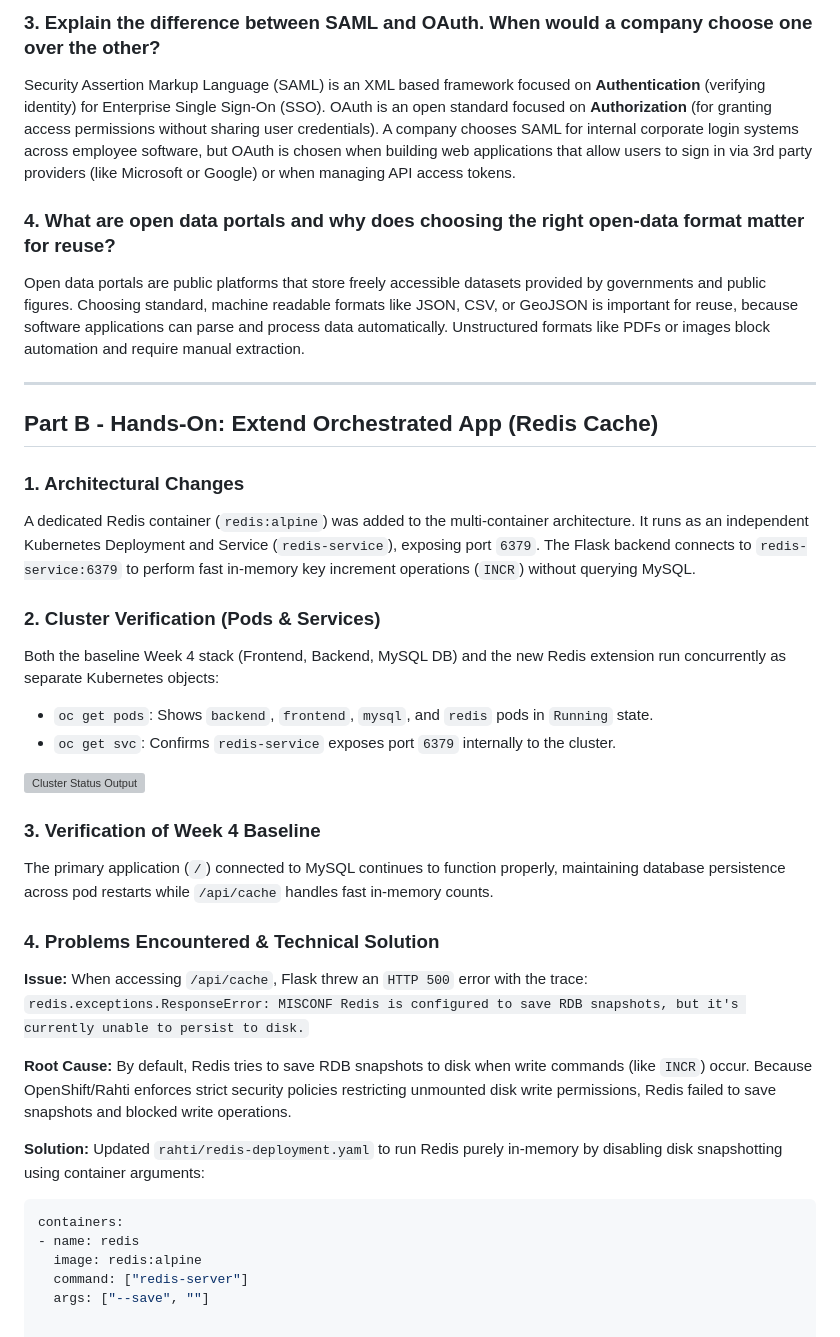
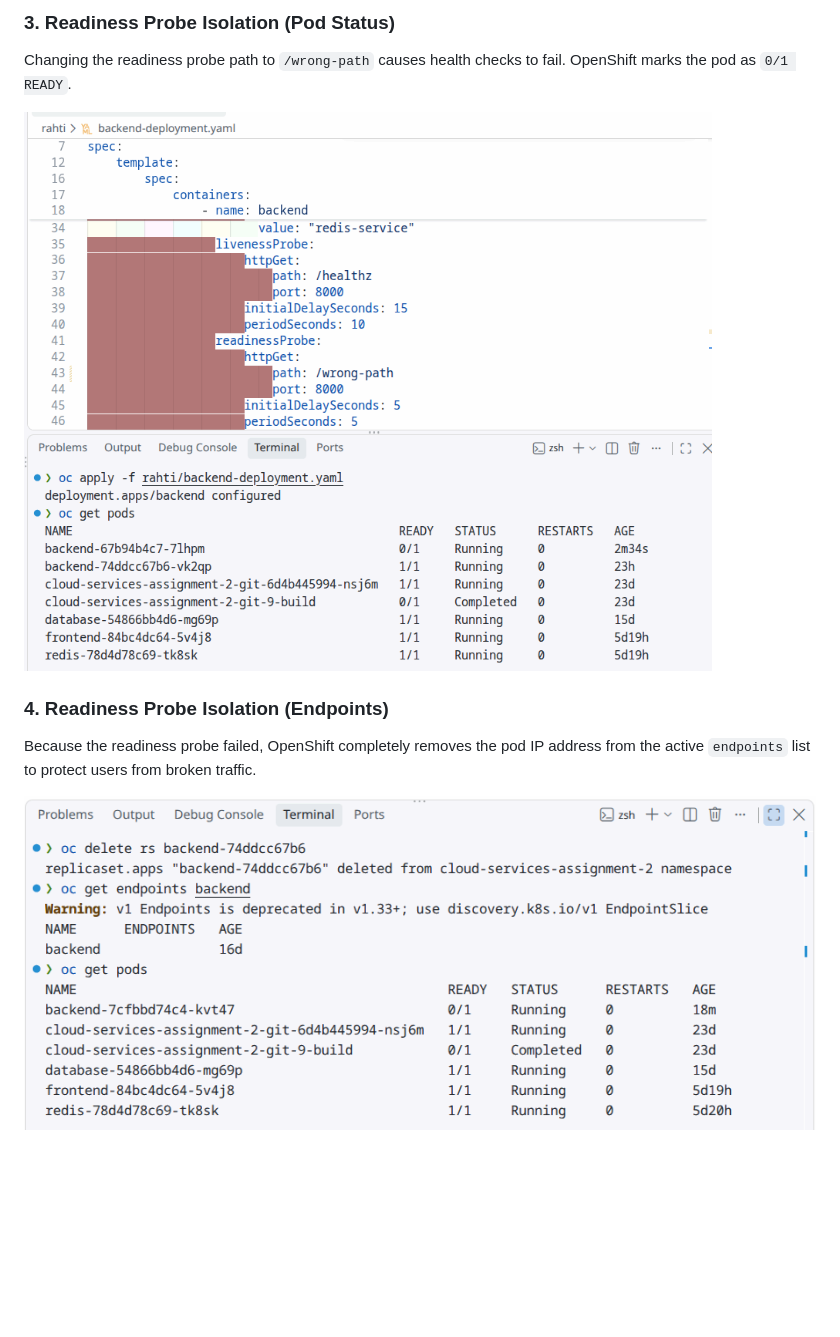
Before and after one commit to anasaemd25/cloud-services-assignment-6, a Markdown page: README.md, the part around one of its changes. Drawn GitHub-style; pictures changed too: screenshots/readiness-probe-failed-endpoints.png (added), screenshots/readiness-probe-failed-pod.png (added); blank space fills up the shorter version; grey boxes are pictures that could not be loaded.

````diff
--- a/README.md
+++ b/README.md
@@ -21,45 +36,10 @@ A Web Application Firewall inspects and filters incoming HTTP/HTTPS traffic to b
 
-### 3. Explain the difference between SAML and OAuth. When would a company choose one over the other?
+### 3. Readiness Probe Isolation (Pod Status)
+Changing the readiness probe path to `/wrong-path` causes health checks to fail. OpenShift marks the pod as `0/1 READY`.
 
-Security Assertion Markup Language (SAML) is an XML based framework focused on **Authentication** (verifying identity) for Enterprise Single Sign-On (SSO). OAuth is an open standard focused on **Authorization** (for granting access permissions without sharing user credentials). A company chooses SAML for internal corporate login systems across employee software, but OAuth is chosen when building web applications that allow users to sign in via 3rd party providers (like Microsoft or Google) or when managing API access tokens.
+![Readiness Probe Failed - Pod](screenshots/readiness-probe-failed-pod.png)
 
-### 4. What are open data portals and why does choosing the right open-data format matter for reuse?
+### 4. Readiness Probe Isolation (Endpoints)
+Because the readiness probe failed, OpenShift completely removes the pod IP address from the active `endpoints` list to protect users from broken traffic.
 
-Open data portals are public platforms that store freely accessible datasets provided by governments and public figures. Choosing standard, machine readable formats like JSON, CSV, or GeoJSON is important for reuse, because software applications can parse and process data automatically. Unstructured formats like PDFs or images block automation and require manual extraction.
-
----
-
-## Part B - Hands-On: Extend Orchestrated App (Redis Cache)
-
-### 1. Architectural Changes
-
-A dedicated Redis container (`redis:alpine`) was added to the multi-container architecture. It runs as an independent Kubernetes Deployment and Service (`redis-service`), exposing port `6379`. The Flask backend connects to `redis-service:6379` to perform fast in-memory key increment operations (`INCR`) without querying MySQL.
-
-### 2. Cluster Verification (Pods & Services)
-
-Both the baseline Week 4 stack (Frontend, Backend, MySQL DB) and the new Redis extension run concurrently as separate Kubernetes objects:
-
-- `oc get pods`: Shows `backend`, `frontend`, `mysql`, and `redis` pods in `Running` state.
-- `oc get svc`: Confirms `redis-service` exposes port `6379` internally to the cluster.
-
-![Cluster Status Output](screenshots/oc-status.png)
-
-### 3. Verification of Week 4 Baseline
-
-The primary application (`/`) connected to MySQL continues to function properly, maintaining database persistence across pod restarts while `/api/cache` handles fast in-memory counts.
-
-### 4. Problems Encountered & Technical Solution
-
-**Issue:** When accessing `/api/cache`, Flask threw an `HTTP 500` error with the trace:
-`redis.exceptions.ResponseError: MISCONF Redis is configured to save RDB snapshots, but it's currently unable to persist to disk.`
-
-**Root Cause:** By default, Redis tries to save RDB snapshots to disk when write commands (like `INCR`) occur. Because OpenShift/Rahti enforces strict security policies restricting unmounted disk write permissions, Redis failed to save snapshots and blocked write operations.
-
-**Solution:** Updated `rahti/redis-deployment.yaml` to run Redis purely in-memory by disabling disk snapshotting using container arguments:
-
-```yaml
-containers:
-- name: redis
-  image: redis:alpine
-  command: ["redis-server"]
-  args: ["--save", ""]
+![Readiness Probe Failed - Endpoints](screenshots/readiness-probe-failed-endpoints.png)
````
Also changed, not shown: other parts of README.md (+26 -11 lines), screenshots/backend-logs.png (added), screenshots/github-actions-success.png (added), 1 other file.
